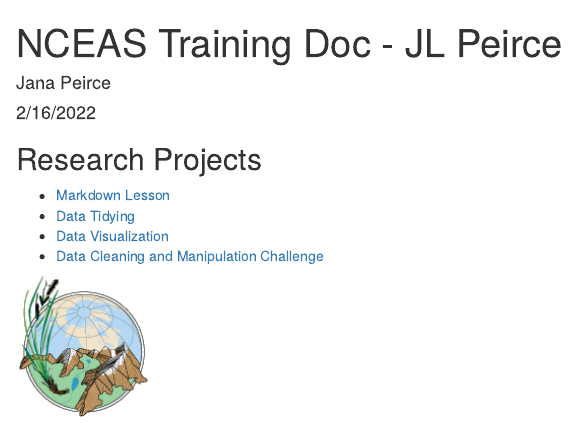
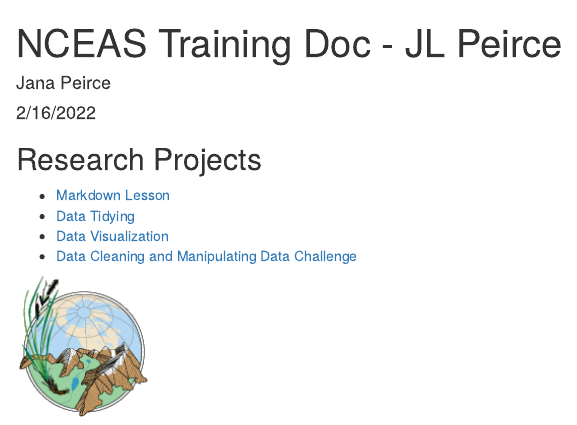
Before and after one commit to jlpeirce/training-jpeirce, an R Markdown document (index.Rmd): the page in a window 1100 px wide, from its top. The pictures show the output file index.html that the author committed with the source, opened offline.

Commit message:
Renaming menu item

```diff
--- a/index.Rmd
+++ b/index.Rmd
@@ -13,7 +13,7 @@
 - [Markdown Lesson](Rmd/rmarkdown-lesson.html)
 - [Data Tidying](Rmd/data-tidying.html)
 - [Data Visualization](Rmd/data-visualization.html)
-- [Data Cleaning and Manipulation Challenge](Rmd/cleaning-manipulating-data.html)
+- [Data Cleaning and Manipulating Data Challenge](Rmd/cleaning-manipulating-data.html)
 
 
 ![](images/agcLogo132x141.png)
```
Also changed, not shown: index.html.
